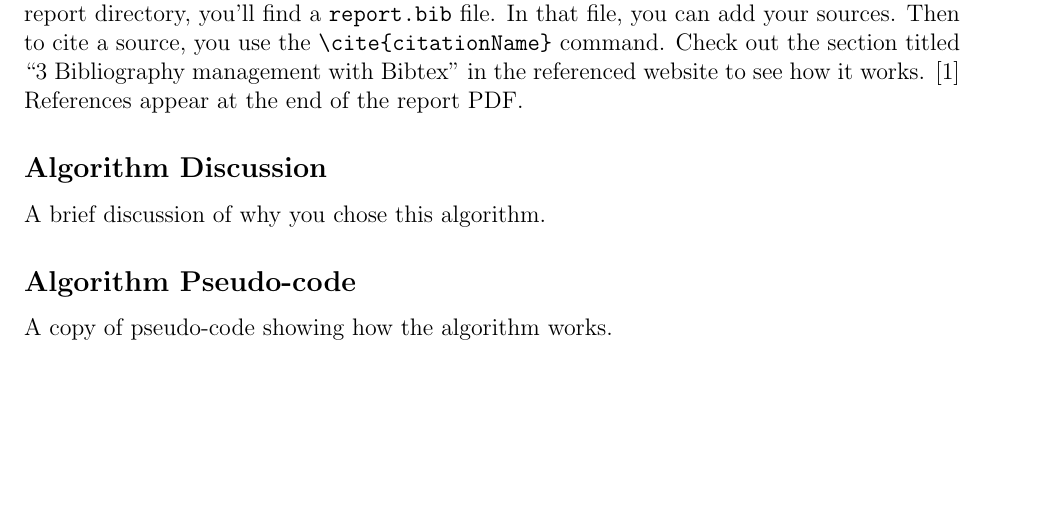
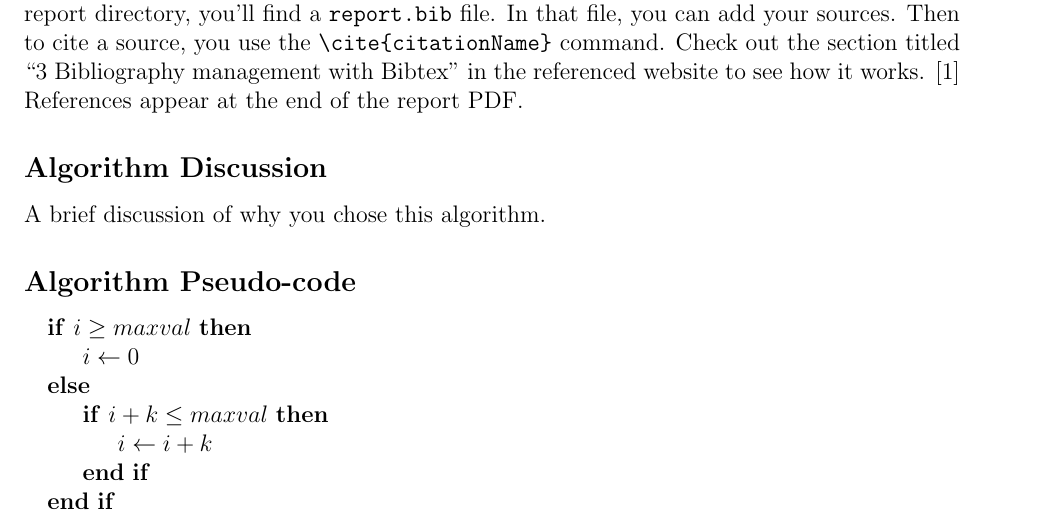
Before and after one commit to OSU-CS-325/Project_Four_TSP, a LaTeX document (report/main.tex, which reads Alg01_DFS_of_MST/alg01.tex): part of page 2 of 5, cut so that both start at the same text, the shorter picture padded with empty space. Compiled offline with pdfLaTeX.

Commit message:
added algorithmicx package

```diff
--- a/Alg01_DFS_of_MST/alg01.tex
+++ b/Alg01_DFS_of_MST/alg01.tex
@@ -15,6 +15,14 @@
 
 \subsection*{Algorithm Pseudo-code}
 
-A copy of pseudo-code showing how the algorithm works.
+\begin{algorithmic}
+\If {$i\geq maxval$}
+    \State $i\gets 0$
+\Else
+    \If {$i+k\leq maxval$}
+        \State $i\gets i+k$
+    \EndIf
+\EndIf
+\end{algorithmic}
 
 \end{document}
--- a/report/main.tex
+++ b/report/main.tex
@@ -6,6 +6,7 @@
 \usepackage{listings}
 \usepackage[margin=1.0in]{geometry}
 \usepackage{color}
+\usepackage{algpseudocode}
 
 \usepackage[backend=biber,
             style=ieee]{biblatex}
```
